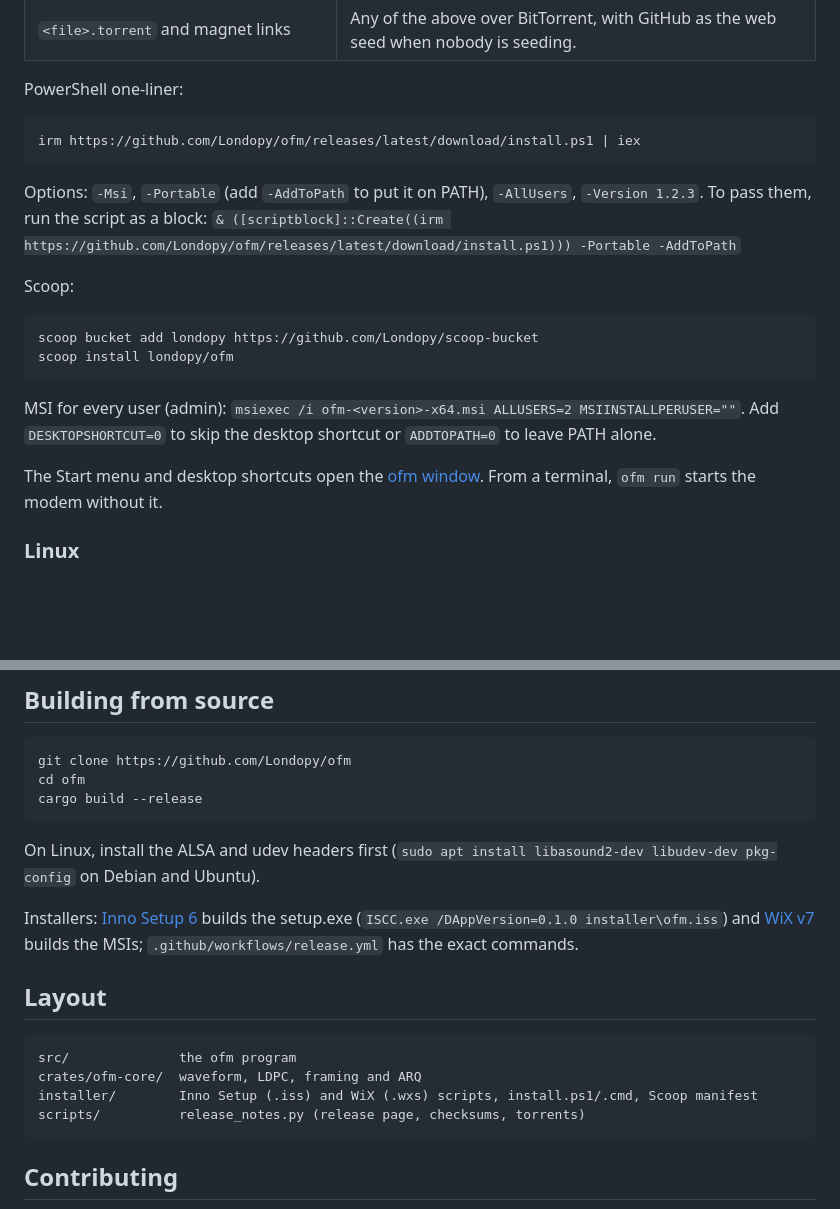
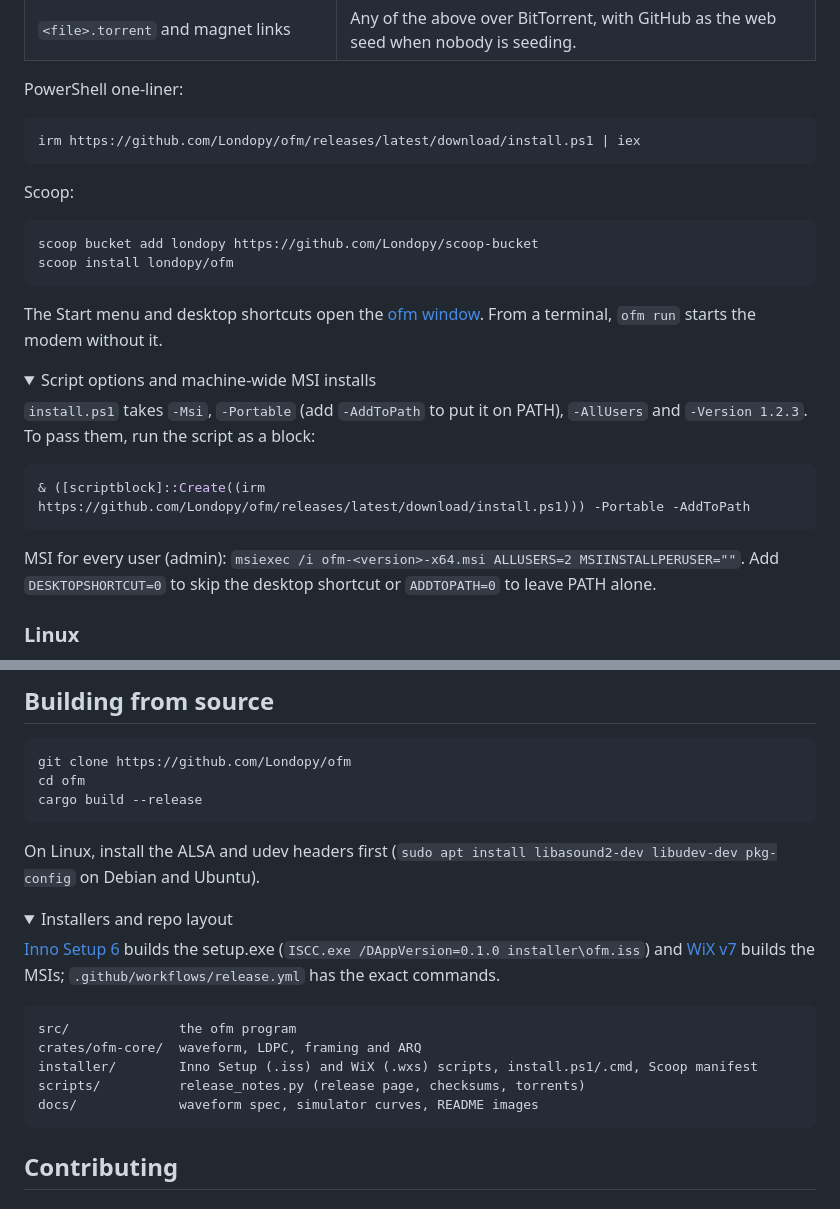
Before and after one commit to Londopy/ofm, a Markdown page: README.md, 2 parts joined by grey strips. GitHub-like rendering; folded sections open; blank space fills up the shorter version.

````diff
--- a/README.md
+++ b/README.md
@@ -41,10 +90,6 @@ PowerShell one-liner:
 irm https://github.com/Londopy/ofm/releases/latest/download/install.ps1 | iex
 ```
 
-Options: `-Msi`, `-Portable` (add `-AddToPath` to put it on PATH), `-AllUsers`,
-`-Version 1.2.3`. To pass them, run the script as a block:
-`& ([scriptblock]::Create((irm https://github.com/Londopy/ofm/releases/latest/download/install.ps1))) -Portable -AddToPath`
-
 Scoop:
 
 ```powershell
@@ -52,11 +97,23 @@ scoop bucket add londopy https://github.com/Londopy/scoop-bucket
 scoop install londopy/ofm
 ```
 
+The Start menu and desktop shortcuts open the [ofm window](#the-ofm-window). From a terminal,
+`ofm run` starts the modem without it.
+
+<details>
+<summary>Script options and machine-wide MSI installs</summary>
+
+`install.ps1` takes `-Msi`, `-Portable` (add `-AddToPath` to put it on PATH), `-AllUsers` and
+`-Version 1.2.3`. To pass them, run the script as a block:
+
+```powershell
+& ([scriptblock]::Create((irm https://github.com/Londopy/ofm/releases/latest/download/install.ps1))) -Portable -AddToPath
+```
+
 MSI for every user (admin): `msiexec /i ofm-<version>-x64.msi ALLUSERS=2 MSIINSTALLPERUSER=""`.
 Add `DESKTOPSHORTCUT=0` to skip the desktop shortcut or `ADDTOPATH=0` to leave PATH alone.
 
-The Start menu and desktop shortcuts open the [ofm window](#the-ofm-window). From a terminal,
-`ofm run` starts the modem without it.
+</details>
 
 ### Linux
 
@@ -233,15 +298,17 @@ cargo build --release
 On Linux, install the ALSA and udev headers first
 (`sudo apt install libasound2-dev libudev-dev pkg-config` on Debian and Ubuntu).
 
-Installers: [Inno Setup 6](https://jrsoftware.org/isinfo.php) builds the setup.exe
+<details>
+<summary>Installers and repo layout</summary>
+
+[Inno Setup 6](https://jrsoftware.org/isinfo.php) builds the setup.exe
 (`ISCC.exe /DAppVersion=0.1.0 installer\ofm.iss`) and [WiX v7](https://wixtoolset.org) builds
 the MSIs; `.github/workflows/release.yml` has the exact commands.
-
-## Layout
 
 ```
 src/              the ofm program
 crates/ofm-core/  waveform, LDPC, framing and ARQ
 installer/        Inno Setup (.iss) and WiX (.wxs) scripts, install.ps1/.cmd, Scoop manifest
 scripts/          release_notes.py (release page, checksums, torrents)
+docs/             waveform spec, simulator curves, README images
 ```
````
Also changed, not shown: other parts of README.md (+92 -33 lines), docs/settings.png (added), docs/window.gif (added), docs/window.png (deleted).
